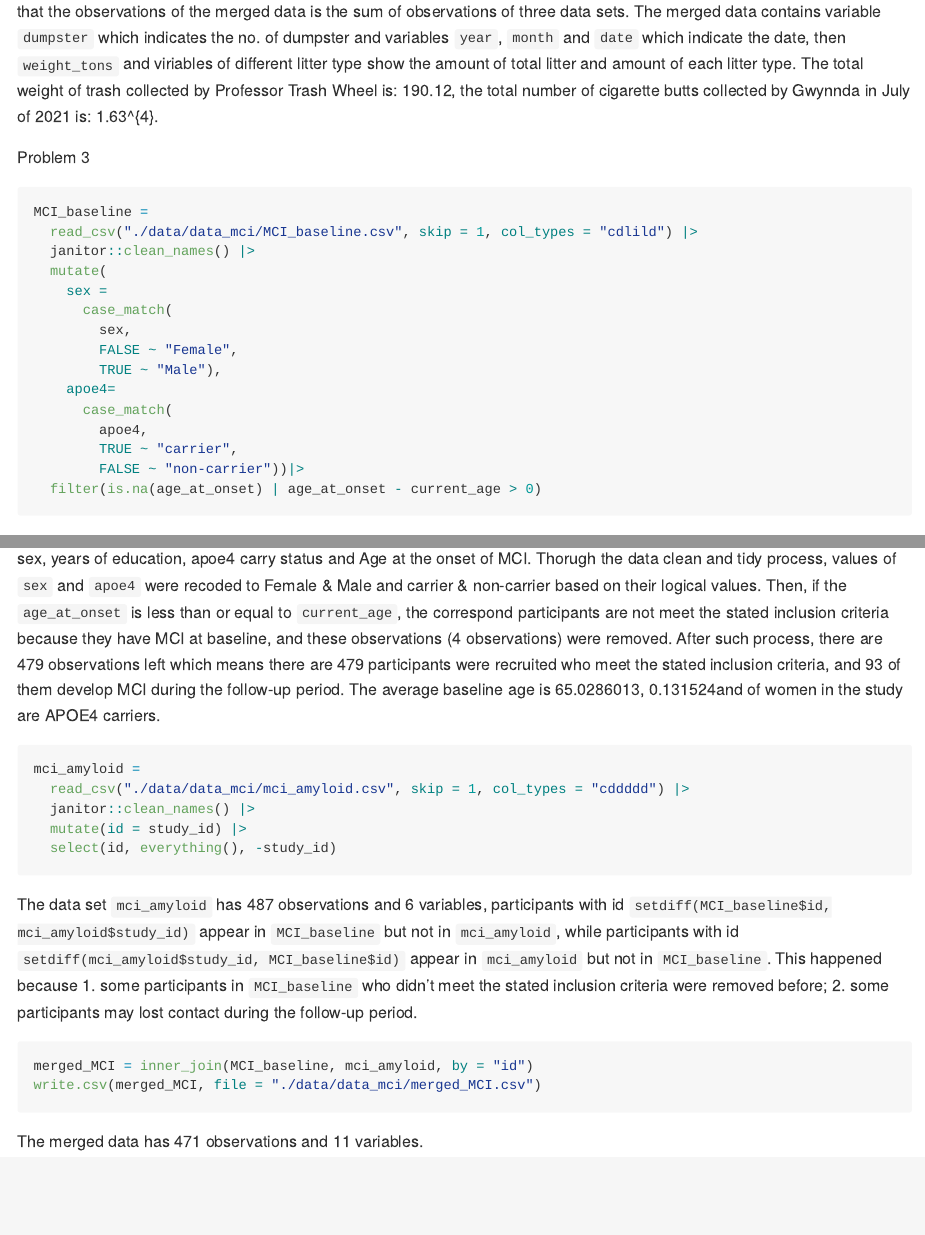
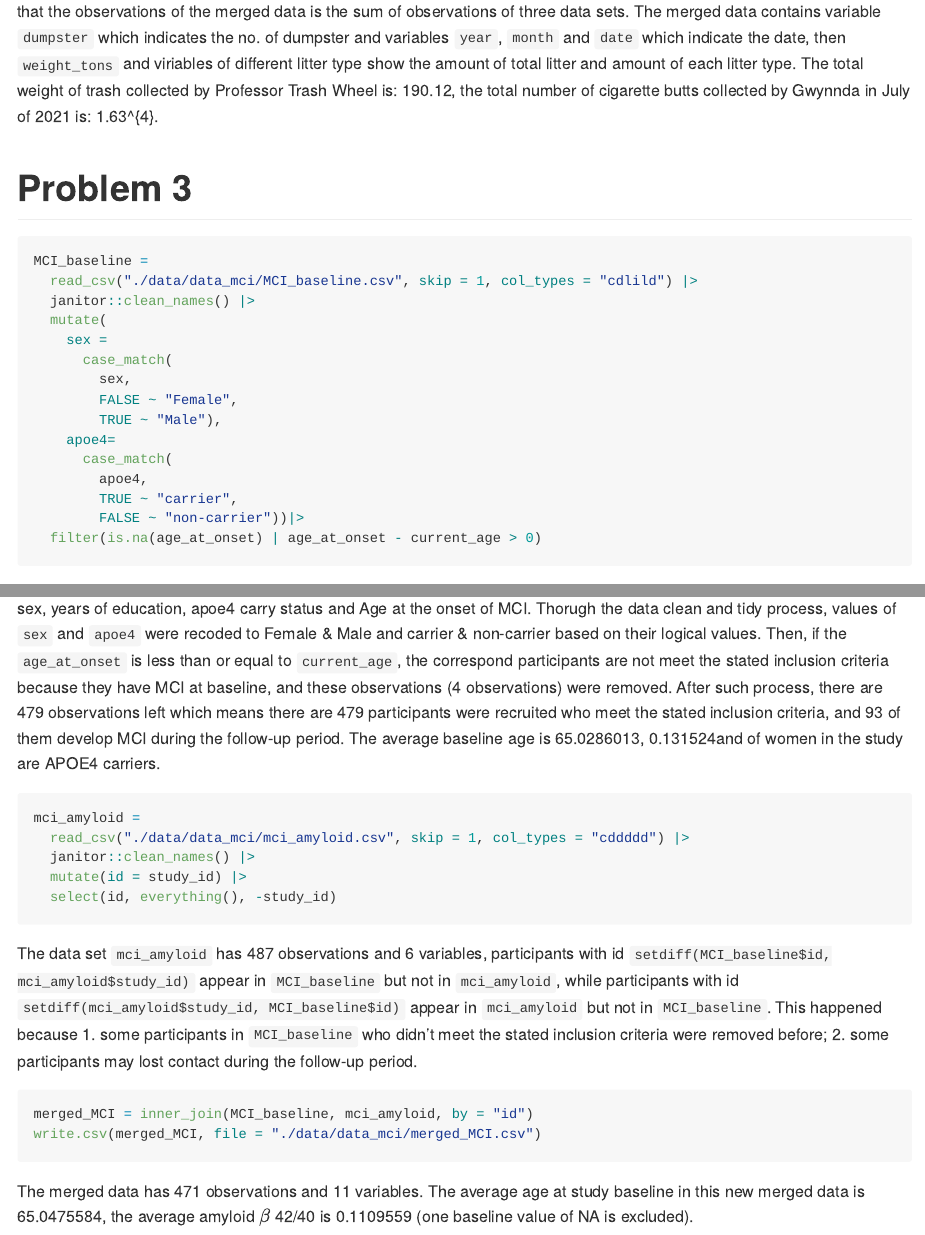
Before and after one commit to YigeBian/p8105_hw2_yb2591, an R Markdown document (p8105_hw2_yb2591.Rmd): the page in a window 1100 px wide, from 3210 px down, and a second part further down, joined at a grey line. Rendered offline with R 4.5, knitr and Pandoc, with nearby package versions; long lines of code are wrapped; column names are cleaned by a stand-in for the janitor package.

Commit message:
final review

````diff
--- a/p8105_hw2_yb2591.Rmd
+++ b/p8105_hw2_yb2591.Rmd
@@ -141,8 +141,8 @@ Mr_Prof_Gwyn=bind_rows(Mr_Trash_Wheel,Prof_Trash_Wheel,Gwyn_Trash_Wheel)
 The data set `Mr. Trash Wheel` has 547 observations and 15 variables, the data set `Professor Trash Wheel` has 94 observations and 14 variables, the data set `Gwynnda Trash Wheel` has 25 observations and 12 variables. All these three data sets includes information on the dumpter number, date of collection, amount of total litter, amount of each litter type, and estimated homes powered.
 The merged data of these three data sets has 666 observations and 16 variables. It is obvious that the observations of the merged data is the sum of observations of three data sets. The merged data contains variable `dumpster` which indicates the no. of dumpster and variables `year`, `month` and `date` which indicate the date, then `weight_tons` and viriables of different litter type show the amount of total litter and amount of each litter type. The total weight of trash collected by Professor Trash Wheel is: `r sum(Mr_Prof_Gwyn$weight_tons[Mr_Prof_Gwyn$which_Trash_Wheel=="Prof"])`, the total number of cigarette butts collected by Gwynnda in July of 2021 is: `r sum(Mr_Prof_Gwyn$cigarette_butts[Mr_Prof_Gwyn$which_Trash_Wheel=="Gwyn" & Mr_Prof_Gwyn$year=="2021" & Mr_Prof_Gwyn$month=="July"])`.
 
-Problem 3
-```{r, warning=FALSE}
+# Problem 3
+```{r MCI_baseline, warning=FALSE}
 MCI_baseline =
   read_csv("./data/data_mci/MCI_baseline.csv", skip = 1, col_types = "cdlild") |>
   janitor::clean_names() |>
@@ -163,7 +163,7 @@ MCI_baseline =
 The original data set `MCI_baseline` has 483 observations and 6 variables which describes the Age at the study baseline, sex, years of education, apoe4 carry status and Age at the onset of MCI. Thorugh the data clean and tidy process, values of `sex` and `apoe4` were recoded to Female & Male and carrier & non-carrier based on their logical values. Then, if the `age_at_onset` is less than or equal to `current_age`, the correspond participants are not meet the stated inclusion criteria because they have MCI at baseline, and these observations (4 observations) were removed.
 After such process, there are 479 observations left which means there are 479 participants were recruited who meet the stated inclusion criteria, and `r sum(!is.na(MCI_baseline$age_at_onset))` of them develop MCI during the follow-up period. The average baseline age is `r mean(MCI_baseline$current_age)`, `r sum(MCI_baseline$apoe4 == "carrier" & MCI_baseline$sex == "Female")/479`and of women in the study are APOE4 carriers.
 
-```{r, warning=FALSE}
+```{r mci_amyloid, warning=FALSE}
 mci_amyloid =
   read_csv("./data/data_mci/mci_amyloid.csv", skip = 1, col_types = "cddddd") |>
   janitor::clean_names() |>
@@ -172,9 +172,9 @@ mci_amyloid =
 ```
 The data set `mci_amyloid` has 487 observations and 6 variables, participants with id `setdiff(MCI_baseline$id, mci_amyloid$study_id)` appear in `MCI_baseline` but not in `mci_amyloid`, while participants with id `setdiff(mci_amyloid$study_id, MCI_baseline$id)` appear in `mci_amyloid` but not in `MCI_baseline`. This happened because 1. some participants in `MCI_baseline` who didn't meet the stated inclusion criteria were removed before; 2. some participants may lost contact during the follow-up period.
 
-```{r}
+```{r merge two MCI datasets}
 merged_MCI = inner_join(MCI_baseline, mci_amyloid, by = "id")
 write.csv(merged_MCI, file = "./data/data_mci/merged_MCI.csv")
 ```
 
-The merged data has 471 observations and 11 variables.
+The merged data has 471 observations and 11 variables. The average age at study baseline in this new merged data is `r mean(pull(merged_MCI, current_age))`, the average amyloid $\beta$ 42/40 is `r mean(merged_MCI$baseline[!is.na(merged_MCI$baseline)])` (one baseline value of NA is excluded).
````
Also changed, not shown: p8105_hw2_yb2591.md.
